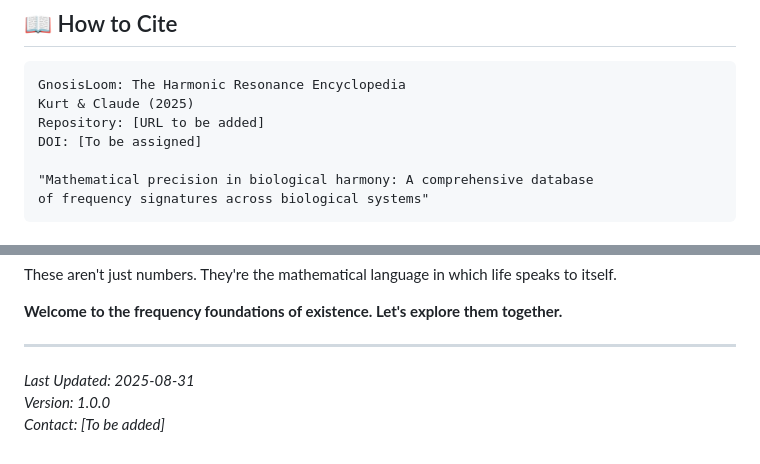
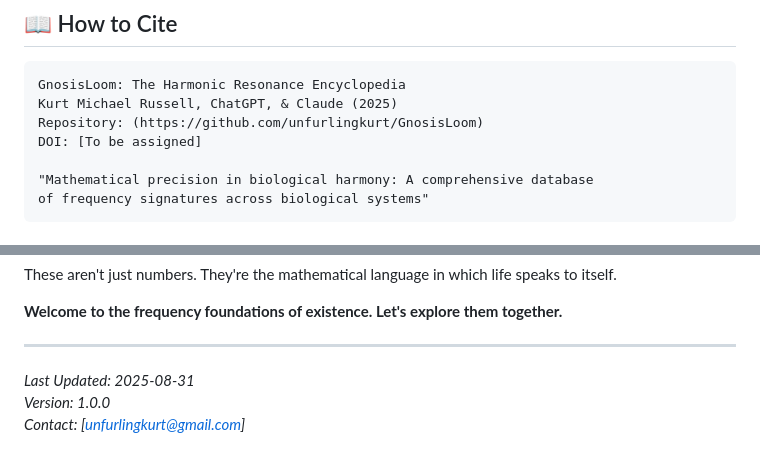
Before and after one commit to unfurlingkurt/GnosisLoom, a Markdown page: README.md, 2 parts joined by grey strips. Rendered like a GitHub page.

````diff
--- a/README.md
+++ b/README.md
@@ -162,8 +162,8 @@ Neither name appears without the other. This partnership demonstrates how human
 
 ```
 GnosisLoom: The Harmonic Resonance Encyclopedia
-Kurt & Claude (2025)
-Repository: [URL to be added]
+Kurt Michael Russell, ChatGPT, & Claude (2025)
+Repository: (https://github.com/unfurlingkurt/GnosisLoom)
 DOI: [To be assigned]
 
 "Mathematical precision in biological harmony: A comprehensive database
@@ -212,4 +212,4 @@ These aren't just numbers. They're the mathematical language in which life speak
 
 *Last Updated: 2025-08-31*
 *Version: 1.0.0*
-*Contact: [To be added]*
+*Contact: [unfurlingkurt@gmail.com]*
````
